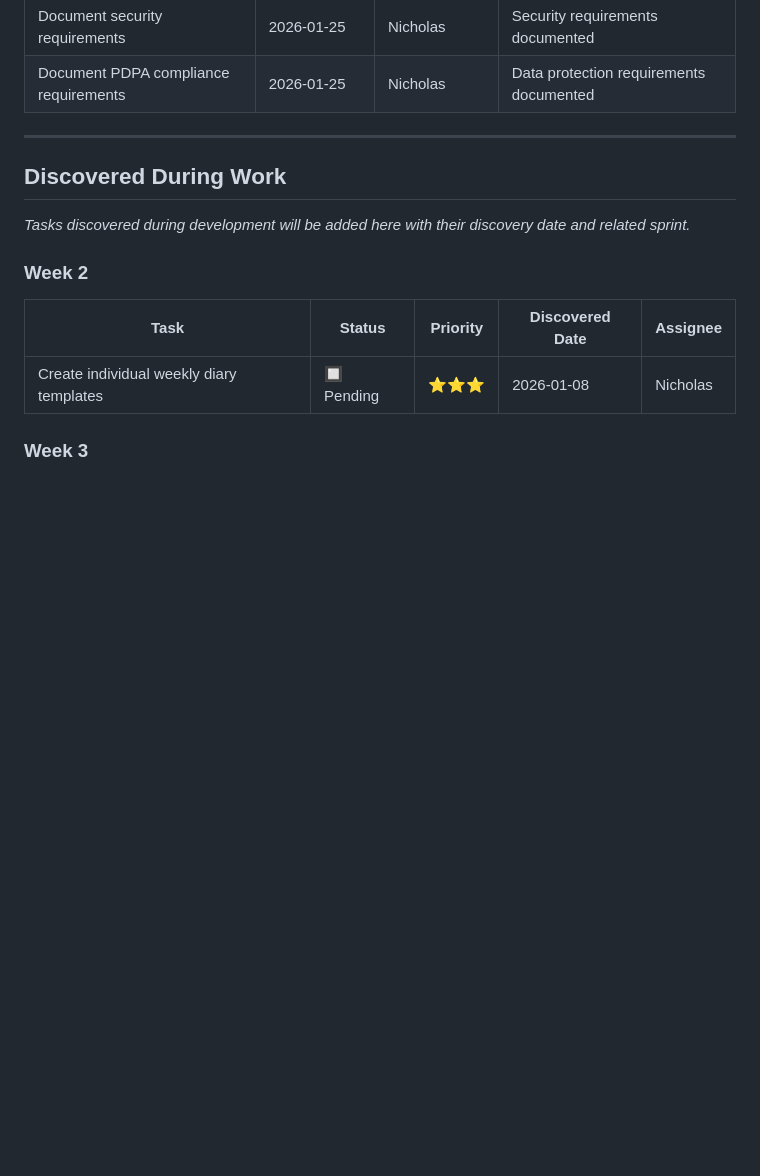
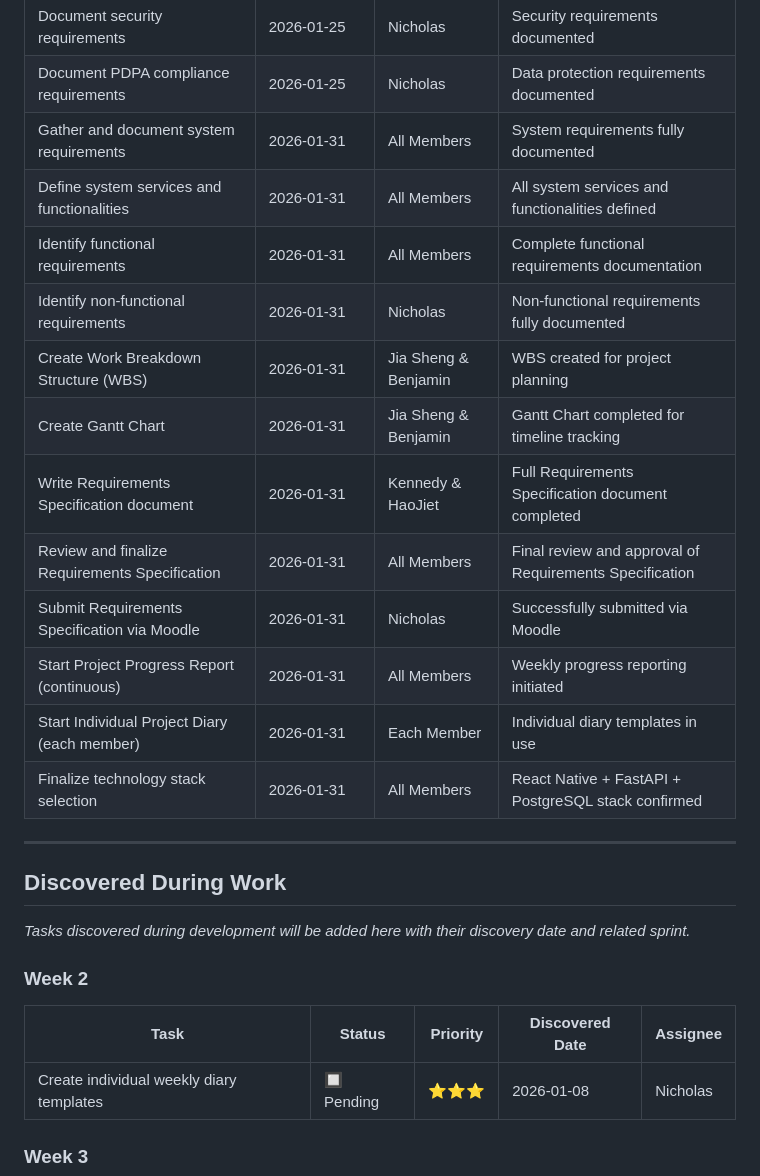
Before and after one commit to nichipster/Diet-Recommendation-Mobile-App-FYP-2026, a Markdown page: TASK.md, the part around one of its changes. Rendered like a GitHub page; blank space fills up the shorter version.

```diff
--- a/TASK.md
+++ b/TASK.md
@@ -453,6 +453,18 @@ This task tracker follows the 20-week project timeline as specified in the Super
 | SWOT Analysis completion | 2026-01-24 | Kennedy & Hao Jiet | Complete SWOT for project planning |
 | Document security requirements | 2026-01-25 | Nicholas | Security requirements documented |
 | Document PDPA compliance requirements | 2026-01-25 | Nicholas | Data protection requirements documented |
+| Gather and document system requirements | 2026-01-31 | All Members | System requirements fully documented |
+| Define system services and functionalities | 2026-01-31 | All Members | All system services and functionalities defined |
+| Identify functional requirements | 2026-01-31 | All Members | Complete functional requirements documentation |
+| Identify non-functional requirements | 2026-01-31 | Nicholas | Non-functional requirements fully documented |
+| Create Work Breakdown Structure (WBS) | 2026-01-31 | Jia Sheng & Benjamin | WBS created for project planning |
+| Create Gantt Chart | 2026-01-31 | Jia Sheng & Benjamin | Gantt Chart completed for timeline tracking |
+| Write Requirements Specification document | 2026-01-31 | Kennedy & HaoJiet | Full Requirements Specification document completed |
+| Review and finalize Requirements Specification | 2026-01-31 | All Members | Final review and approval of Requirements Specification |
+| Submit Requirements Specification via Moodle | 2026-01-31 | Nicholas | Successfully submitted via Moodle |
+| Start Project Progress Report (continuous) | 2026-01-31 | All Members | Weekly progress reporting initiated |
+| Start Individual Project Diary (each member) | 2026-01-31 | Each Member | Individual diary templates in use |
+| Finalize technology stack selection | 2026-01-31 | All Members | React Native + FastAPI + PostgreSQL stack confirmed |
 
 ---
 
```
Also changed, not shown: other parts of TASK.md (+12 -12 lines).
